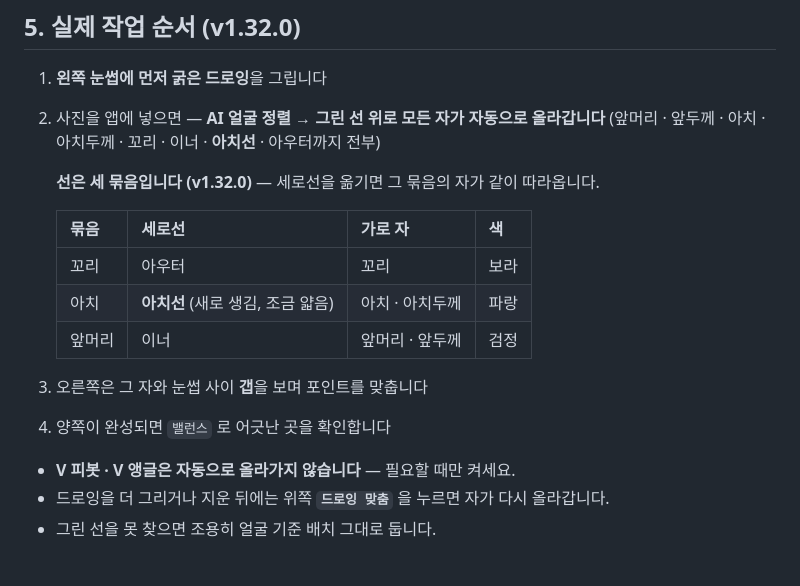
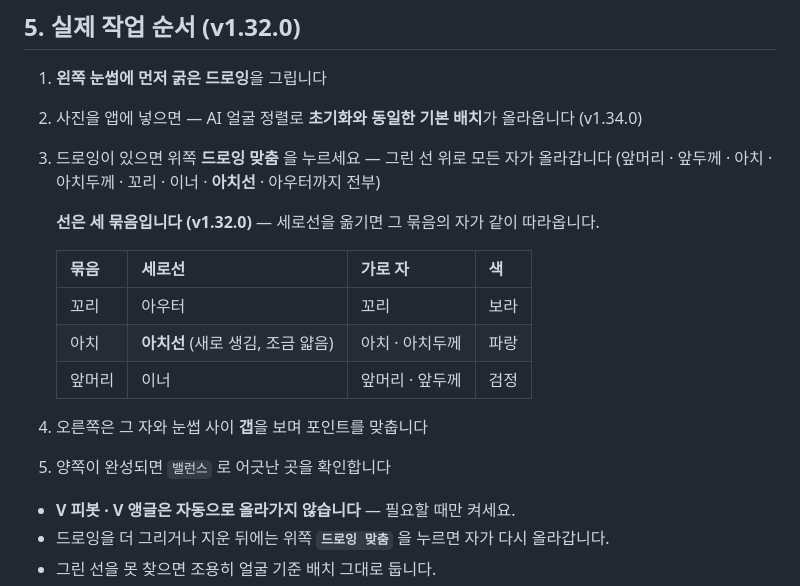
Before and after one commit to leahkshop/perfect-brow, a Markdown page: README.md, the part around the change. Drawn GitHub-style; blank space fills up the shorter version.

Commit message:
v1.34.0 - README 작업 순서 갱신 (시작 배치 = 기본 배치)

```diff
--- a/README.md
+++ b/README.md
@@ -120,7 +120,8 @@ python3 -m http.server 8080     # 이 폴더에서 실행
 ## 5. 실제 작업 순서 (v1.32.0)
 
 1. **왼쪽 눈썹에 먼저 굵은 드로잉**을 그립니다
-2. 사진을 앱에 넣으면 — **AI 얼굴 정렬 → 그린 선 위로 모든 자가 자동으로 올라갑니다**
+2. 사진을 앱에 넣으면 — AI 얼굴 정렬로 **초기화와 동일한 기본 배치**가 올라옵니다 (v1.34.0)
+3. 드로잉이 있으면 위쪽 **드로잉 맞춤** 을 누르세요 — 그린 선 위로 모든 자가 올라갑니다
    (앞머리 · 앞두께 · 아치 · 아치두께 · 꼬리 · 이너 · **아치선** · 아우터까지 전부)
 
    **선은 세 묶음입니다 (v1.32.0)** — 세로선을 옮기면 그 묶음의 자가 같이 따라옵니다.
@@ -130,8 +131,8 @@ python3 -m http.server 8080     # 이 폴더에서 실행
    | 꼬리 | 아우터 | 꼬리 | 보라 |
    | 아치 | **아치선** (새로 생김, 조금 얇음) | 아치 · 아치두께 | 파랑 |
    | 앞머리 | 이너 | 앞머리 · 앞두께 | 검정 |
-3. 오른쪽은 그 자와 눈썹 사이 **갭**을 보며 포인트를 맞춥니다
-4. 양쪽이 완성되면 `밸런스` 로 어긋난 곳을 확인합니다
+4. 오른쪽은 그 자와 눈썹 사이 **갭**을 보며 포인트를 맞춥니다
+5. 양쪽이 완성되면 `밸런스` 로 어긋난 곳을 확인합니다
 
 - **V 피봇 · V 앵글은 자동으로 올라가지 않습니다** — 필요할 때만 켜세요.
 - 드로잉을 더 그리거나 지운 뒤에는 위쪽 **`드로잉 맞춤`** 을 누르면 자가 다시 올라갑니다.
```
